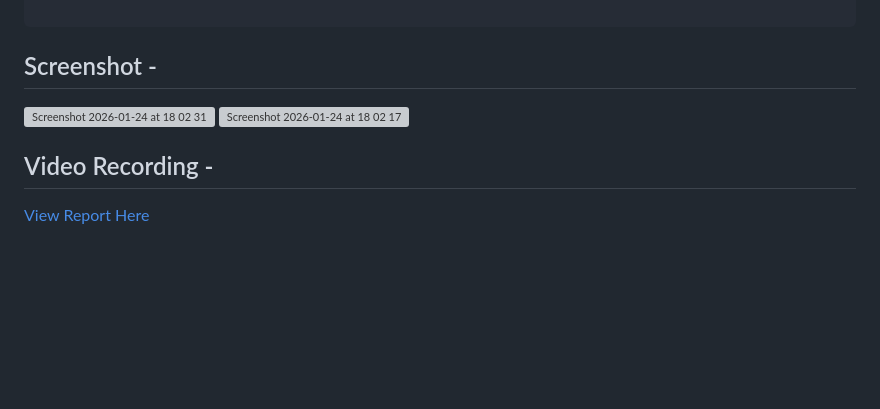
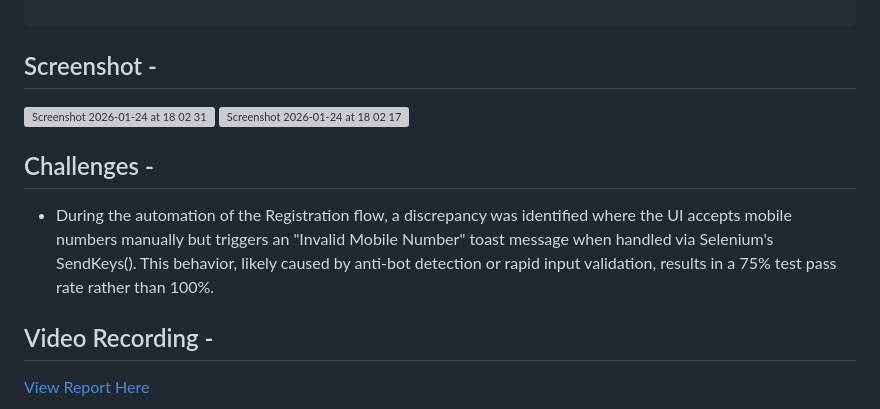
Before and after one commit to Katha-Sikdar/Web-Automation-Daraz.com.bd-with-Selenium-NUnit-BDD, a Markdown page: README.md, the part around the change. Rendered like a GitHub page; blank space fills up the shorter version; grey boxes are pictures that could not be loaded.

Commit message:
chellenges added in readme file

```diff
--- a/README.md
+++ b/README.md
@@ -111,6 +111,9 @@ As an SQA engineer, you know that software moves fast. Manual testing alone ofte
 <img width="1470" height="956" alt="Screenshot 2026-01-24 at 18 02 31" src="https://github.com/user-attachments/assets/dfb95738-4fa6-4b6a-a4f0-5d75f81a02f3" />
 <img width="1470" height="956" alt="Screenshot 2026-01-24 at 18 02 17" src="https://github.com/user-attachments/assets/4bccc33f-2feb-45b3-bb85-c4928ba1d4c0" />
 
+## Challenges -
+  - During the automation of the Registration flow, a discrepancy was identified where the UI accepts mobile numbers manually but triggers an "Invalid Mobile Number" toast message when handled via Selenium's SendKeys(). This behavior, likely caused by anti-bot detection or rapid input validation, results in a 75% test pass rate rather than 100%.
+
 ## Video Recording -
 
 [View Report Here](https://drive.google.com/file/d/1y_Kxm78CAzJgsv7v2J11puhZftHVTK3Z/view?usp=sharing)
```
